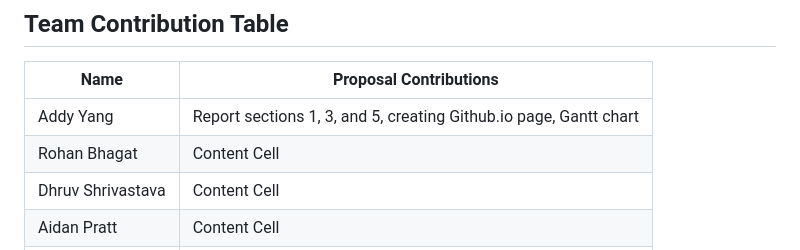
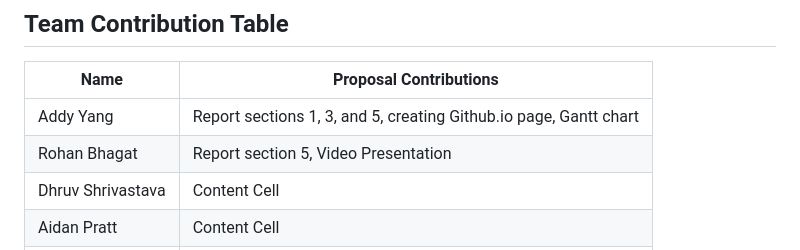
Before and after one commit to addyyang/addyyang.github.io, a Markdown page: README.md, the part around one of its changes. GitHub-like rendering.

```diff
--- a/README.md
+++ b/README.md
@@ -35,7 +36,7 @@ Airline delays are a frustration for passengers, and there are few resources ava
 | Name  | Proposal Contributions |
 | ------------- | ------------- |
 | Addy Yang  | Report sections 1, 3, and 5, creating Github.io page, Gantt chart  |
-| Rohan Bhagat  | Content Cell  |
+| Rohan Bhagat  | Report section 5, Video Presentation  |
 | Dhruv Shrivastava  | Content Cell  |
 | Aidan Pratt  | Content Cell  |
 | Teddy Feldman  | Content Cell  |
```
Also changed, not shown: other parts of README.md (+1 -0 lines).
